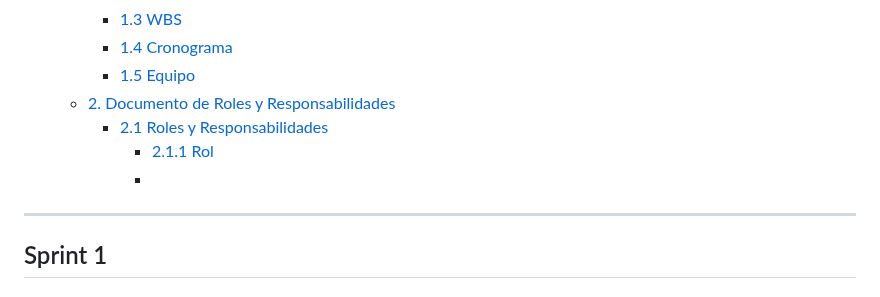
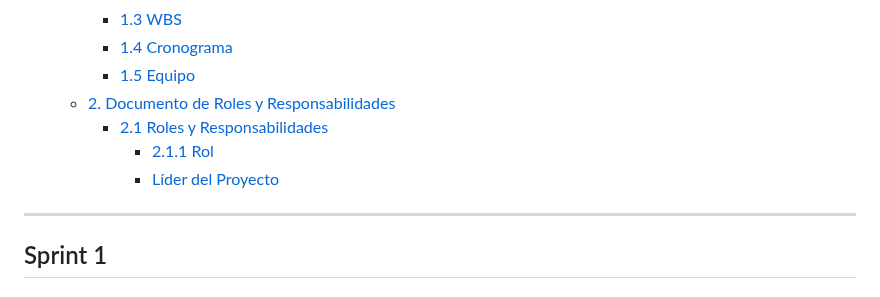
Before and after one commit to Jon2626/CPD-para-el-alojamiento-del-sistema-de-gesti-n-de-las-actividades-deportivas-de-Tavernes, a Markdown page: README.md, the part around the change. GitHub-like rendering.

```diff
--- a/README.md
+++ b/README.md
@@ -16,8 +16,8 @@
     - [1.5 Equipo](#15-equipo)
   - [2. Documento de Roles y Responsabilidades](#2-documento-de-roles-y-responsabilidades)
     - [2.1 Roles y Responsabilidades](#21-roles-y-responsabilidades)
-      - [2.1.1 Rol](211-rol)
-      -
+      - [2.1.1 Rol](#211-rol)
+      - [Líder del Proyecto](#Lider)
 
 
 ---
```
